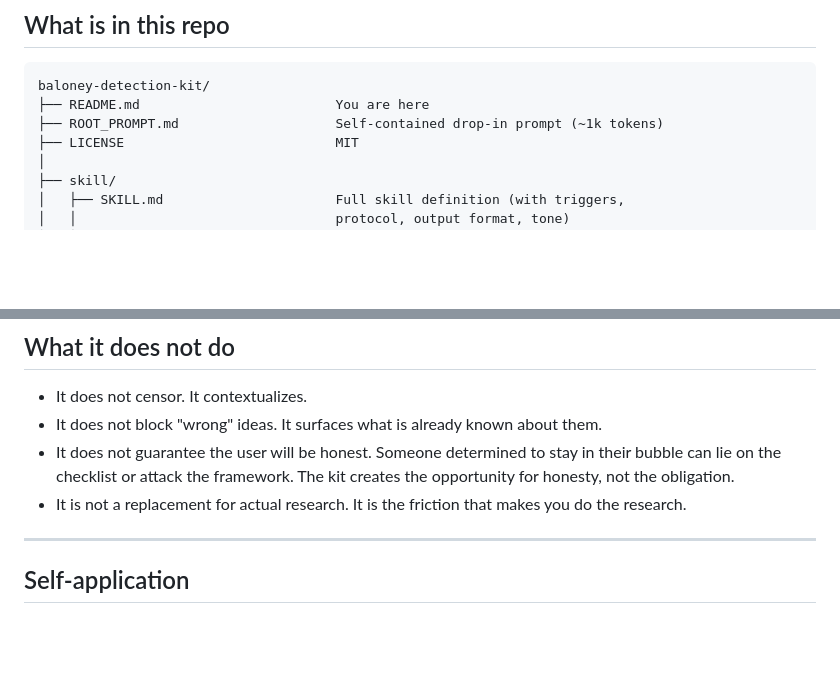
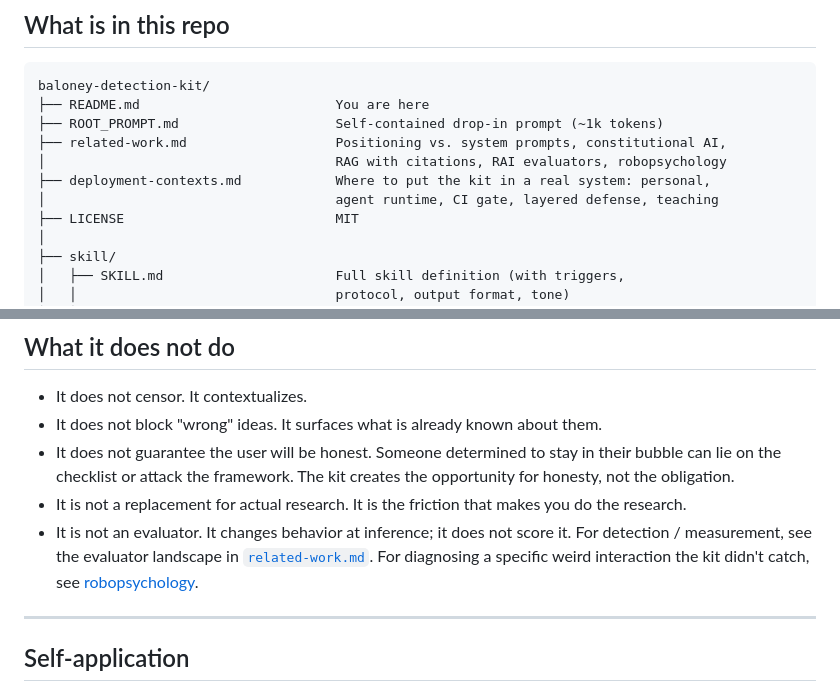
Before and after one commit to jrcruciani/baloney-detection-kit, a Markdown page: README.md, 2 parts joined by grey strips. GitHub-like rendering; blank space fills up the shorter version.

```diff
--- a/README.md
+++ b/README.md
@@ -42,6 +42,10 @@ What is genuinely new here is **the packaging**: a runnable, droppable artifact
 baloney-detection-kit/
 ├── README.md                         You are here
 ├── ROOT_PROMPT.md                    Self-contained drop-in prompt (~1k tokens)
+├── related-work.md                   Positioning vs. system prompts, constitutional AI,
+│                                     RAG with citations, RAI evaluators, robopsychology
+├── deployment-contexts.md            Where to put the kit in a real system: personal,
+│                                     agent runtime, CI gate, layered defense, teaching
 ├── LICENSE                           MIT
 │
 ├── skill/
@@ -113,6 +117,7 @@ Open [`skill/checklist/seven_questions.md`](skill/checklist/seven_questions.md)
 - It does not block "wrong" ideas. It surfaces what is already known about them.
 - It does not guarantee the user will be honest. Someone determined to stay in their bubble can lie on the checklist or attack the framework. The kit creates the opportunity for honesty, not the obligation.
 - It is not a replacement for actual research. It is the friction that makes you do the research.
+- It is not an evaluator. It changes behavior at inference; it does not score it. For detection / measurement, see the evaluator landscape in [`related-work.md`](related-work.md). For diagnosing a specific weird interaction the kit didn't catch, see [robopsychology](https://github.com/jrcruciani/robopsychology).
 
 ---
 
```
Also changed, not shown: deployment-contexts.md (added, +158 -0 lines), related-work.md (added, +151 -0 lines).
